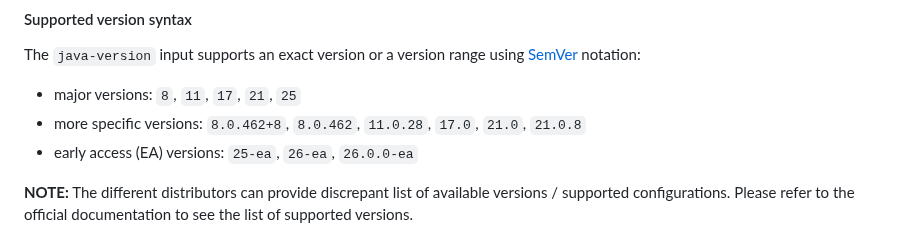
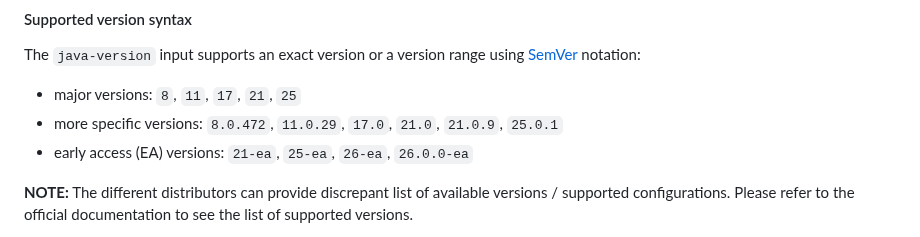
Before and after one commit to actions/setup-java, a Markdown page: README.md, the part around the change. GitHub-like rendering.

Commit message:
CPU October 2025 Update release numbers

```diff
--- a/README.md
+++ b/README.md
@@ -118,8 +118,8 @@ Currently, the following distributions are supported:
 #### Supported version syntax
 The `java-version` input supports an exact version or a version range using [SemVer](https://semver.org/) notation:
 - major versions: `8`, `11`, `17`, `21`, `25`
-- more specific versions: `8.0.462+8`, `8.0.462`, `11.0.28`, `17.0`, `21.0`, `21.0.8`
-- early access (EA) versions: `25-ea`, `26-ea`, `26.0.0-ea`
+- more specific versions: `8.0.472`, `11.0.29`, `17.0`, `21.0`, `21.0.9`, `25.0.1`
+- early access (EA) versions: `21-ea`, `25-ea`, `26-ea`, `26.0.0-ea`
 
 **NOTE:** The different distributors can provide discrepant list of available versions / supported configurations. Please refer to the official documentation to see the list of supported versions.
 
```
